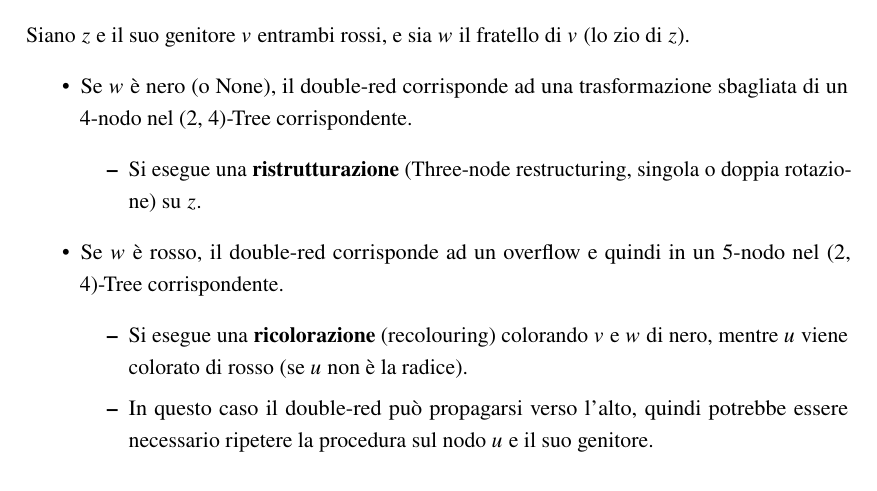
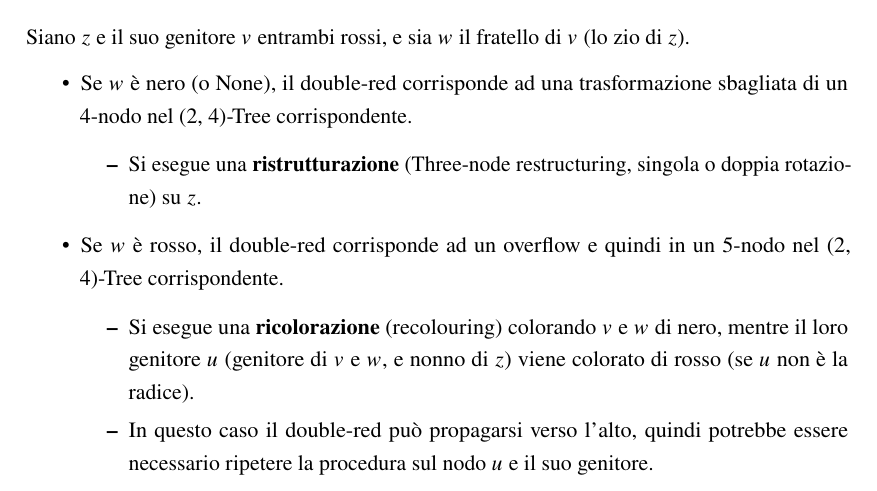
Before and after one commit to CarCooon/appunti-DesignAnalysisAlgorithms, a LaTeX book (appunti.tex, which reads capitoli/cap4_RBT.tex): part of page 26 of 60, cut so that both start at the same text. Compiled offline with pdfLaTeX.

Commit message:
fix RBT insert

```diff
--- a/capitoli/cap4_RBT.tex
+++ b/capitoli/cap4_RBT.tex
@@ -111,7 +111,7 @@ Siano $z$ e il suo genitore $v$ entrambi rossi, e sia $w$ il fratello di $v$ (lo
     \end{itemize}
     \item Se $w$ è rosso, il double-red corrisponde ad un overflow e quindi in un 5-nodo nel (2, 4)-Tree corrispondente.
     \begin{itemize}
-        \item Si esegue una \textbf{ricolorazione} (recolouring) colorando $v$ e $w$ di nero, mentre $u$ viene colorato di rosso (se $u$ non è la radice).
+        \item Si esegue una \textbf{ricolorazione} (recolouring) colorando $v$ e $w$ di nero, mentre il loro genitore $u$ (genitore di $v$ e $w$, e nonno di $z$) viene colorato di rosso (se $u$ non è la radice).
         \item In questo caso il double-red può propagarsi verso l'alto, quindi potrebbe essere necessario ripetere la procedura sul nodo $u$ e il suo genitore.
     \end{itemize}
 \end{itemize}
```
Also changed, not shown: appunti.pdf.
